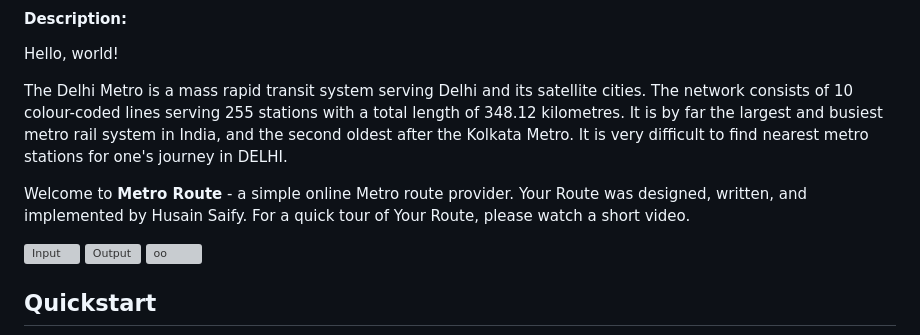
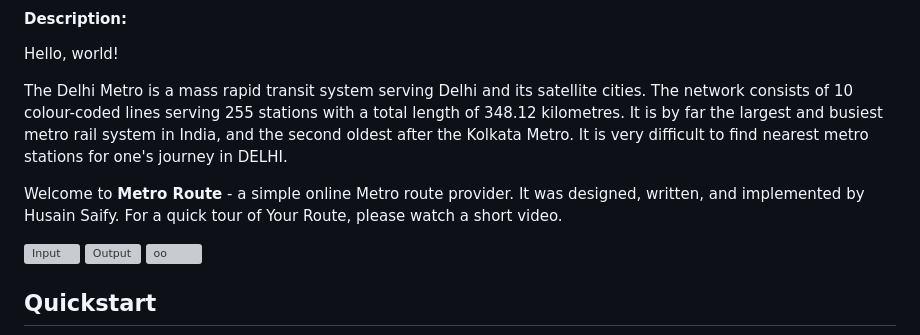
Before and after one commit to husainiitbhu21/Metro-Route, a Markdown page: README.md, the part around the change. Rendered like a GitHub page; grey boxes are pictures that could not be loaded.

```diff
--- a/README.md
+++ b/README.md
@@ -5,7 +5,7 @@ Hello, world!
 
 The Delhi Metro is a mass rapid transit system serving Delhi and its satellite cities. The network consists of 10 colour-coded lines serving 255 stations with a total length of 348.12 kilometres. It is by far the largest and busiest metro rail system in India, and the second oldest after the Kolkata Metro. It is very difficult to find nearest metro stations for one's journey in DELHI.
 
-Welcome to **Metro Route** - a simple online Metro route provider. Your Route was designed, written, and implemented by Husain Saify. For a quick tour of Your Route, please watch a short video.
+Welcome to **Metro Route** - a simple online Metro route provider. It was designed, written, and implemented by Husain Saify. For a quick tour of Your Route, please watch a short video.
 
 ![Input](https://imgur.com/DpGCemw.png)
 ![Output](https://imgur.com/kJq0H7A.png)
```
